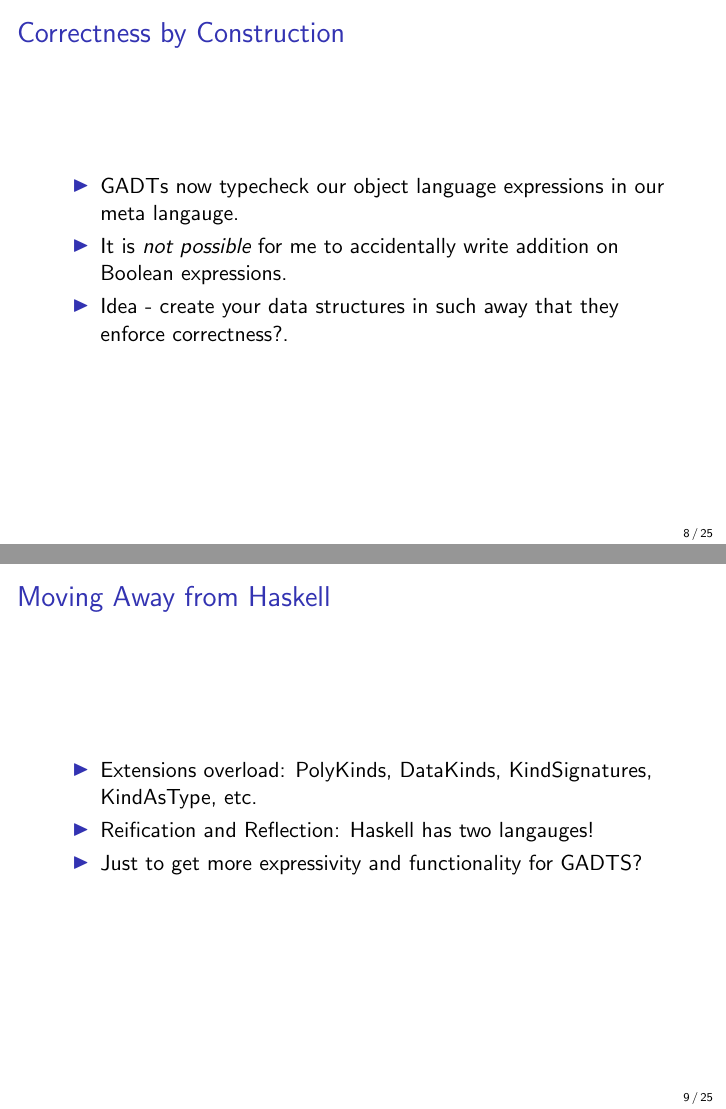
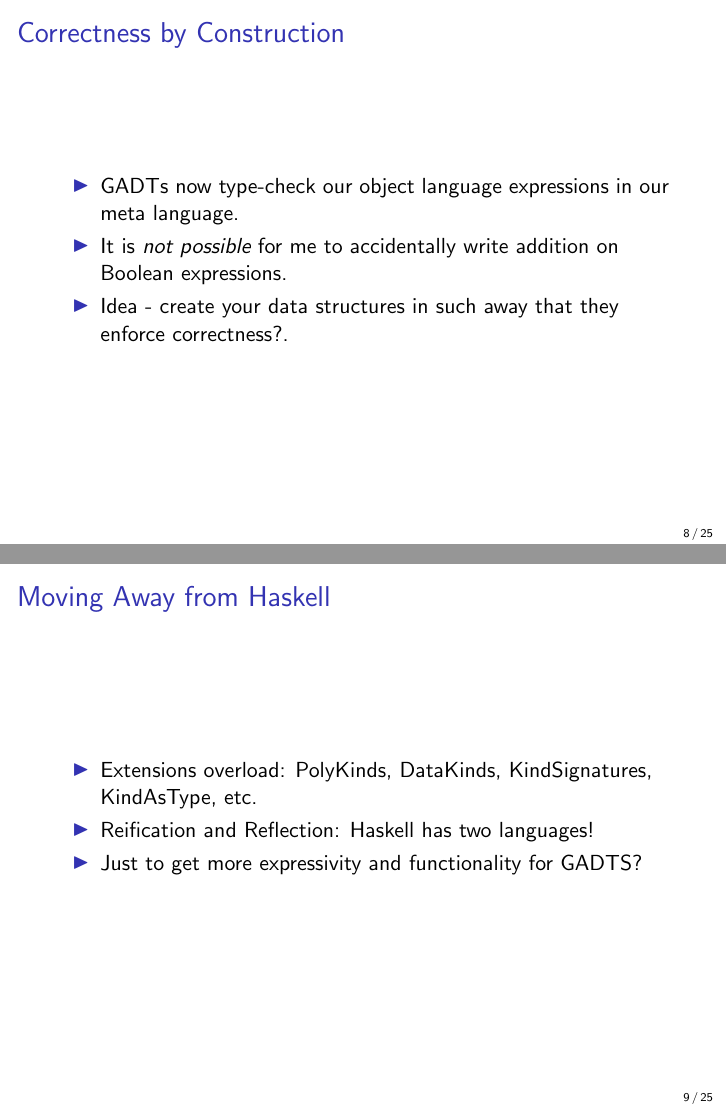
Before and after one commit to donovancrichton/ANU-FP, LaTeX slides (IntroToIdrisAndGADTS/Talk/talk.tex): pages 8 and 9 of 25, joined at a grey line. Compiled offline with pdfLaTeX.

Commit message:
correct spelling

```diff
--- a/IntroToIdrisAndGADTS/Talk/talk.tex
+++ b/IntroToIdrisAndGADTS/Talk/talk.tex
@@ -108,7 +108,7 @@
 \begin{frame}[fragile]
 \frametitle{Correctness by Construction}
 \begin{itemize}
-  \item GADTs now typecheck our object language expressions in our meta langauge.
+  \item GADTs now type-check our object language expressions in our meta language.
   \item It is \emph{not possible} for me to accidentally write addition on Boolean expressions.
   \item Idea - create your data structures in such away that they enforce correctness?.
 \end{itemize}
@@ -118,7 +118,7 @@
   \frametitle{Moving Away from Haskell}
   \begin{itemize}
     \item Extensions overload: PolyKinds, DataKinds, KindSignatures, KindAsType, etc.
-    \item Reification and Reflection: Haskell has two langauges!
+    \item Reification and Reflection: Haskell has two languages!
     \item Just to get more expressivity and functionality for GADTS?
   \end{itemize}
 \end{frame}
```
Also changed, not shown: IntroToIdrisAndGADTS/Talk/talk.tex (2 more changed lines).
